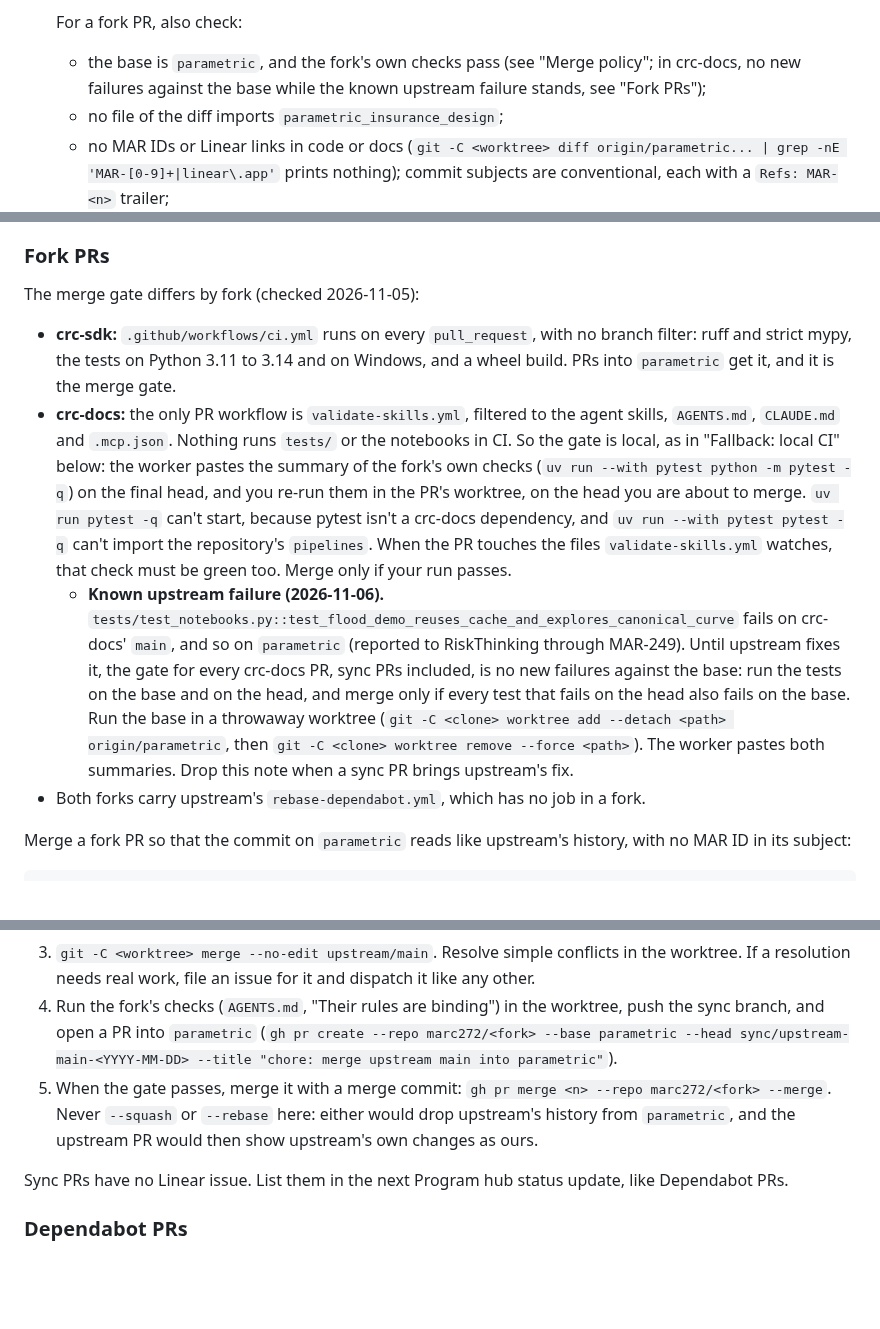
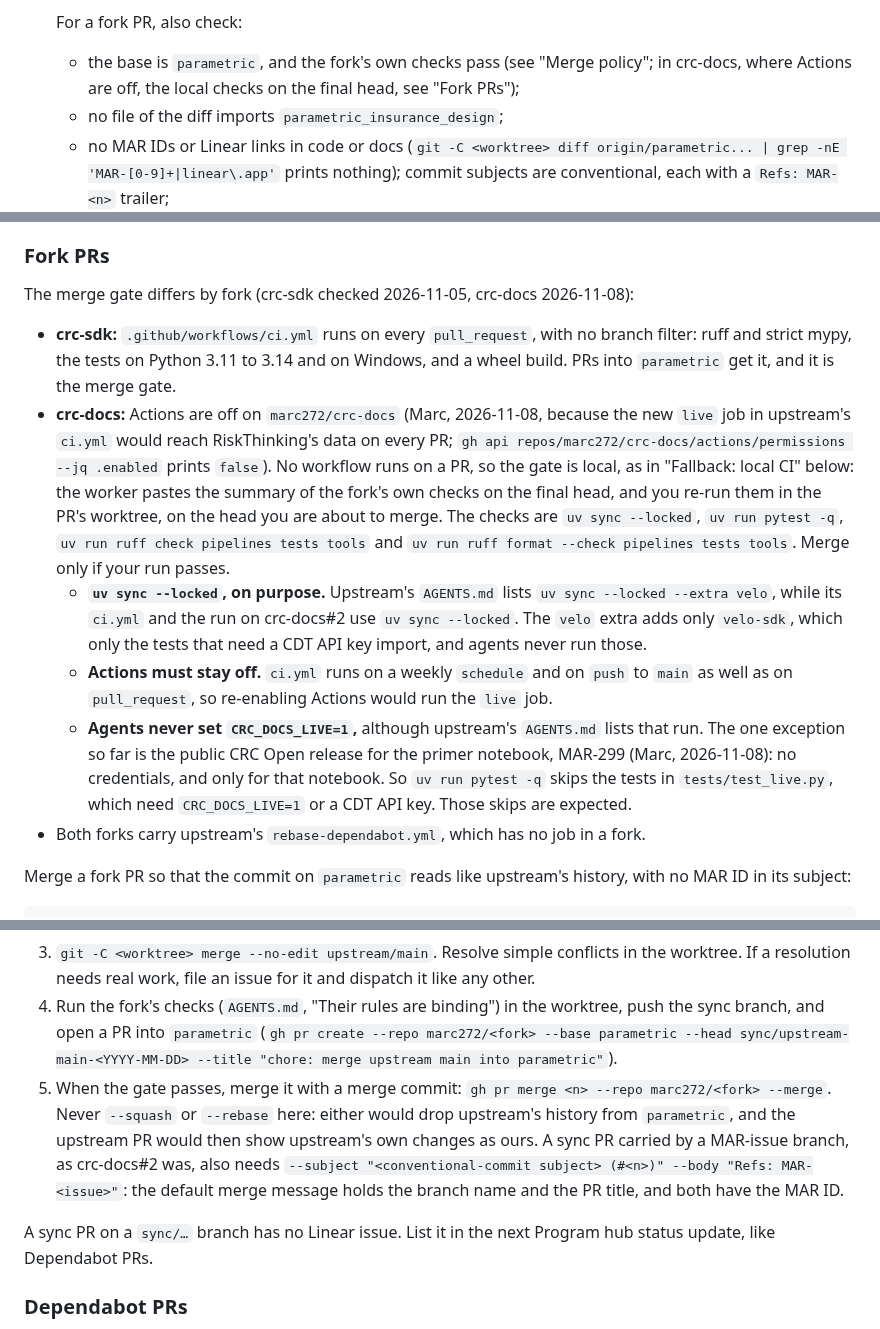
Before and after one commit to marc272/parametric-insurance-design, a Markdown page: docs/ORCHESTRATION.md, 3 parts joined by grey strips. Rendered like a GitHub page; blank space fills up the shorter version.

Commit message:
MAR-306: update the runbook and the orchestrate skill after the crc-docs merge
The new check command, Actions off on the fork as its merge gate, no
known-failure exception, CRC_DOCS_LIVE, --subject and --body for a sync
PR on a MAR-issue branch, and the Refs trailer in the fork brief.

Co-Authored-By: Claude Opus 5.5 <noreply@anthropic.com>

```diff
--- a/docs/ORCHESTRATION.md
+++ b/docs/ORCHESTRATION.md
@@ -154,7 +154,7 @@ The Program hub sets these rules (from 2026-11-05):
    - external-facing work follows the publication rule.
 
    For a fork PR, also check:
-   - the base is `parametric`, and the fork's own checks pass (see "Merge policy"; in crc-docs, no new failures against the base while the known upstream failure stands, see "Fork PRs");
+   - the base is `parametric`, and the fork's own checks pass (see "Merge policy"; in crc-docs, where Actions are off, the local checks on the final head, see "Fork PRs");
    - no file of the diff imports `parametric_insurance_design`;
    - no MAR IDs or Linear links in code or docs (`git -C <worktree> diff origin/parametric... | grep -nE 'MAR-[0-9]+|linear\.app'` prints nothing); commit subjects are conventional, each with a `Refs: MAR-<n>` trailer;
    - nothing new in crc-sdk's base dependencies (`[project].dependencies`): the solver sits in an optional extra, as ADR 0005 chooses;
@@ -292,11 +292,13 @@ Otherwise, set the issue to In Review, assign it to Marc, and alert him. Never u
 
 ### Fork PRs
 
-The merge gate differs by fork (checked 2026-11-05):
+The merge gate differs by fork (crc-sdk checked 2026-11-05, crc-docs 2026-11-08):
 
 - **crc-sdk:** `.github/workflows/ci.yml` runs on every `pull_request`, with no branch filter: ruff and strict mypy, the tests on Python 3.11 to 3.14 and on Windows, and a wheel build. PRs into `parametric` get it, and it is the merge gate.
-- **crc-docs:** the only PR workflow is `validate-skills.yml`, filtered to the agent skills, `AGENTS.md`, `CLAUDE.md` and `.mcp.json`. Nothing runs `tests/` or the notebooks in CI. So the gate is local, as in "Fallback: local CI" below: the worker pastes the summary of the fork's own checks (`uv run --with pytest python -m pytest -q`) on the final head, and you re-run them in the PR's worktree, on the head you are about to merge. `uv run pytest -q` can't start, because pytest isn't a crc-docs dependency, and `uv run --with pytest pytest -q` can't import the repository's `pipelines`. When the PR touches the files `validate-skills.yml` watches, that check must be green too. Merge only if your run passes.
-  - **Known upstream failure (2026-11-06).** `tests/test_notebooks.py::test_flood_demo_reuses_cache_and_explores_canonical_curve` fails on crc-docs' `main`, and so on `parametric` (reported to RiskThinking through MAR-249). Until upstream fixes it, the gate for every crc-docs PR, sync PRs included, is no new failures against the base: run the tests on the base and on the head, and merge only if every test that fails on the head also fails on the base. Run the base in a throwaway worktree (`git -C <clone> worktree add --detach <path> origin/parametric`, then `git -C <clone> worktree remove --force <path>`). The worker pastes both summaries. Drop this note when a sync PR brings upstream's fix.
+- **crc-docs:** Actions are off on `marc272/crc-docs` (Marc, 2026-11-08, because the new `live` job in upstream's `ci.yml` would reach RiskThinking's data on every PR; `gh api repos/marc272/crc-docs/actions/permissions --jq .enabled` prints `false`). No workflow runs on a PR, so the gate is local, as in "Fallback: local CI" below: the worker pastes the summary of the fork's own checks on the final head, and you re-run them in the PR's worktree, on the head you are about to merge. The checks are `uv sync --locked`, `uv run pytest -q`, `uv run ruff check pipelines tests tools` and `uv run ruff format --check pipelines tests tools`. Merge only if your run passes.
+  - **`uv sync --locked`, on purpose.** Upstream's `AGENTS.md` lists `uv sync --locked --extra velo`, while its `ci.yml` and the run on crc-docs#2 use `uv sync --locked`. The `velo` extra adds only `velo-sdk`, which only the tests that need a CDT API key import, and agents never run those.
+  - **Actions must stay off.** `ci.yml` runs on a weekly `schedule` and on `push` to `main` as well as on `pull_request`, so re-enabling Actions would run the `live` job.
+  - **Agents never set `CRC_DOCS_LIVE=1`,** although upstream's `AGENTS.md` lists that run. The one exception so far is the public CRC Open release for the primer notebook, MAR-299 (Marc, 2026-11-08): no credentials, and only for that notebook. So `uv run pytest -q` skips the tests in `tests/test_live.py`, which need `CRC_DOCS_LIVE=1` or a CDT API key. Those skips are expected.
 - Both forks carry upstream's `rebase-dependabot.yml`, which has no job in a fork.
 
 Merge a fork PR so that the commit on `parametric` reads like upstream's history, with no MAR ID in its subject:
@@ -314,9 +316,9 @@ Marc (2026-11-05): the orchestrator keeps each fork's `parametric` current by me
 2. Make a worktree on a sync branch: `git -C <clone> worktree add --no-track -b sync/upstream-main-<YYYY-MM-DD> <worktree> origin/parametric`.
 3. `git -C <worktree> merge --no-edit upstream/main`. Resolve simple conflicts in the worktree. If a resolution needs real work, file an issue for it and dispatch it like any other.
 4. Run the fork's checks (`AGENTS.md`, "Their rules are binding") in the worktree, push the sync branch, and open a PR into `parametric` (`gh pr create --repo marc272/<fork> --base parametric --head sync/upstream-main-<YYYY-MM-DD> --title "chore: merge upstream main into parametric"`).
-5. When the gate passes, merge it with a merge commit: `gh pr merge <n> --repo marc272/<fork> --merge`. Never `--squash` or `--rebase` here: either would drop upstream's history from `parametric`, and the upstream PR would then show upstream's own changes as ours.
+5. When the gate passes, merge it with a merge commit: `gh pr merge <n> --repo marc272/<fork> --merge`. Never `--squash` or `--rebase` here: either would drop upstream's history from `parametric`, and the upstream PR would then show upstream's own changes as ours. A sync PR carried by a MAR-issue branch, as crc-docs#2 was, also needs `--subject "<conventional-commit subject> (#<n>)" --body "Refs: MAR-<issue>"`: the default merge message holds the branch name and the PR title, and both have the MAR ID.
 
-Sync PRs have no Linear issue. List them in the next Program hub status update, like Dependabot PRs.
+A sync PR on a `sync/…` branch has no Linear issue. List it in the next Program hub status update, like Dependabot PRs.
 
 ### Dependabot PRs
 
```
Also changed, not shown: other parts of docs/ORCHESTRATION.md (+2 -2 lines), 1 other file.
